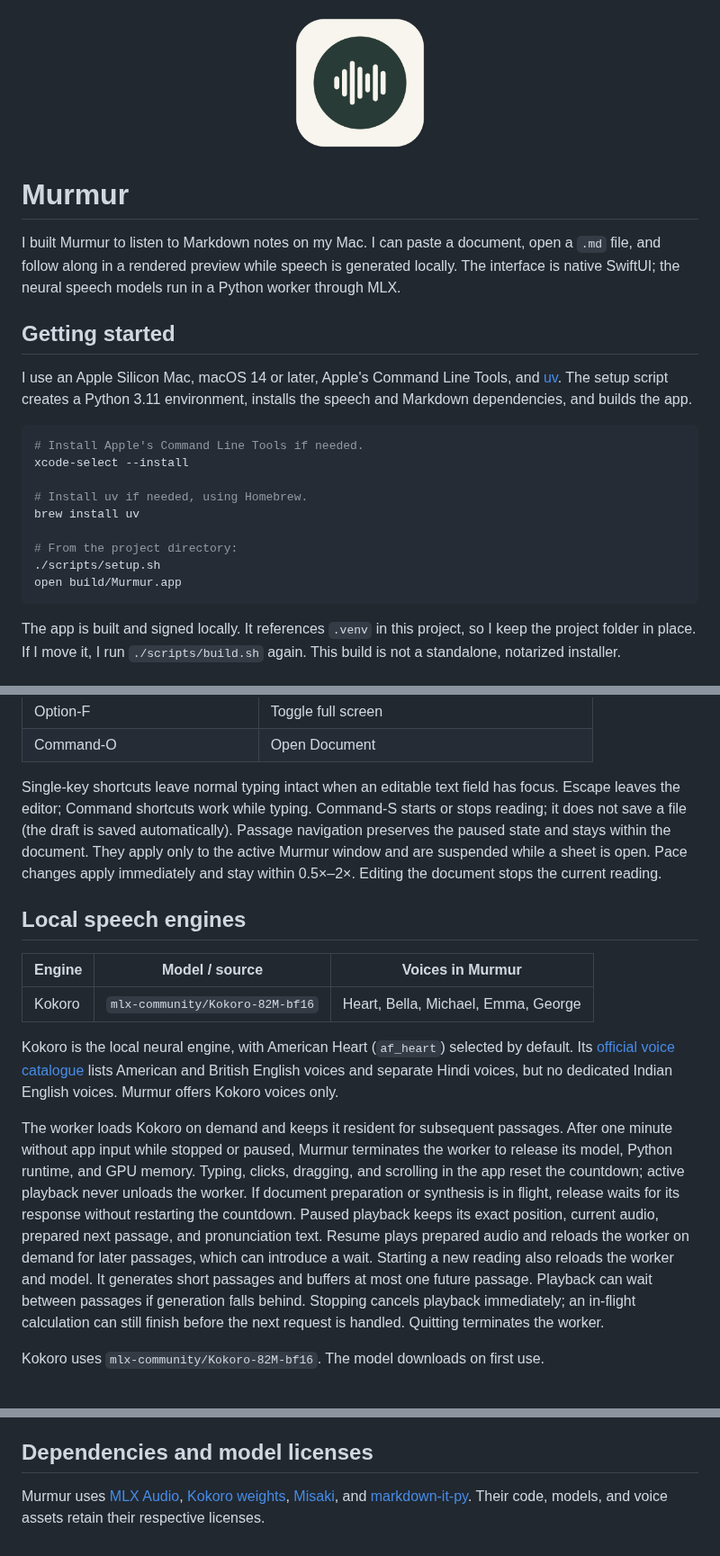
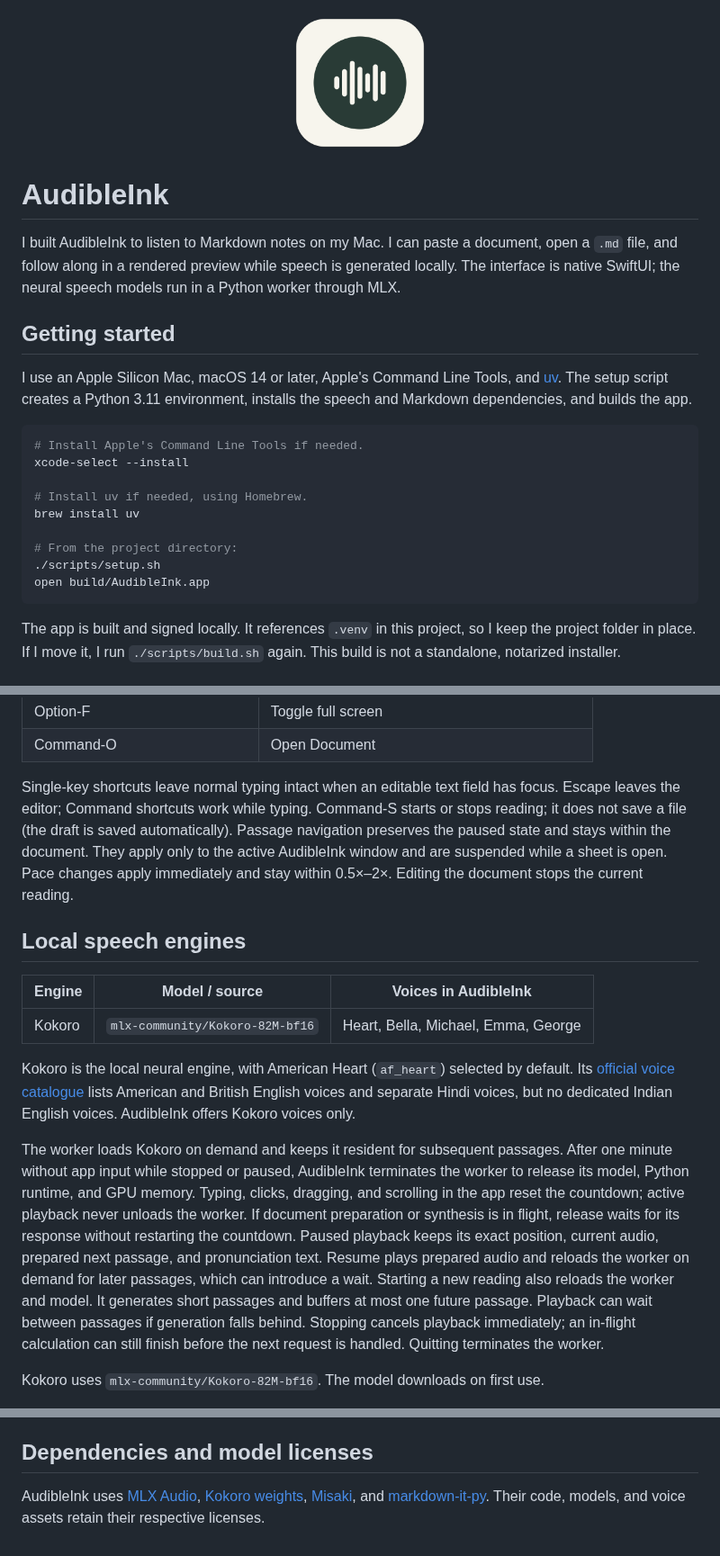
Before and after one commit to PravatKumaraMishra/AudibleInk, a Markdown page: README.md, 3 parts joined by grey strips. Shown at 90% size. GitHub-like rendering.

Commit message:
Rename app to AudibleInk throughout

````diff
--- a/README.md
+++ b/README.md
@@ -1,10 +1,10 @@
 <p align="center">
-  <img src="Assets/Murmur.png" width="160" alt="Murmur waveform app icon">
+  <img src="Assets/AudibleInk.png" width="160" alt="AudibleInk waveform app icon">
 </p>
 
-# Murmur
+# AudibleInk
 
-I built Murmur to listen to Markdown notes on my Mac. I can paste a document, open a `.md` file, and follow along in a rendered preview while speech is generated locally. The interface is native SwiftUI; the neural speech models run in a Python worker through MLX.
+I built AudibleInk to listen to Markdown notes on my Mac. I can paste a document, open a `.md` file, and follow along in a rendered preview while speech is generated locally. The interface is native SwiftUI; the neural speech models run in a Python worker through MLX.
 
 ## Getting started
 
@@ -19,7 +19,7 @@ brew install uv
 
 # From the project directory:
 ./scripts/setup.sh
-open build/Murmur.app
+open build/AudibleInk.app
 ```
 
 The app is built and signed locally. It references `.venv` in this project, so I keep the project folder in place. If I move it, I run `./scripts/build.sh` again. This build is not a standalone, notarized installer.
@@ -60,17 +60,17 @@ Open **Help → Keyboard Shortcuts…** in the macOS menu bar to see the assigne
 | Option-F | Toggle full screen |
 | Command-O | Open Document |
 
-Single-key shortcuts leave normal typing intact when an editable text field has focus. Escape leaves the editor; Command shortcuts work while typing. Command-S starts or stops reading; it does not save a file (the draft is saved automatically). Passage navigation preserves the paused state and stays within the document. They apply only to the active Murmur window and are suspended while a sheet is open. Pace changes apply immediately and stay within 0.5×–2×. Editing the document stops the current reading.
+Single-key shortcuts leave normal typing intact when an editable text field has focus. Escape leaves the editor; Command shortcuts work while typing. Command-S starts or stops reading; it does not save a file (the draft is saved automatically). Passage navigation preserves the paused state and stays within the document. They apply only to the active AudibleInk window and are suspended while a sheet is open. Pace changes apply immediately and stay within 0.5×–2×. Editing the document stops the current reading.
 
 ## Local speech engines
 
-| Engine | Model / source | Voices in Murmur |
+| Engine | Model / source | Voices in AudibleInk |
 | --- | --- | --- |
 | Kokoro | `mlx-community/Kokoro-82M-bf16` | Heart, Bella, Michael, Emma, George |
 
-Kokoro is the local neural engine, with American Heart (`af_heart`) selected by default. Its [official voice catalogue](https://huggingface.co/hexgrad/Kokoro-82M/blob/main/VOICES.md) lists American and British English voices and separate Hindi voices, but no dedicated Indian English voices. Murmur offers Kokoro voices only.
+Kokoro is the local neural engine, with American Heart (`af_heart`) selected by default. Its [official voice catalogue](https://huggingface.co/hexgrad/Kokoro-82M/blob/main/VOICES.md) lists American and British English voices and separate Hindi voices, but no dedicated Indian English voices. AudibleInk offers Kokoro voices only.
 
-The worker loads Kokoro on demand and keeps it resident for subsequent passages. After one minute without app input while stopped or paused, Murmur terminates the worker to release its model, Python runtime, and GPU memory. Typing, clicks, dragging, and scrolling in the app reset the countdown; active playback never unloads the worker. If document preparation or synthesis is in flight, release waits for its response without restarting the countdown. Paused playback keeps its exact position, current audio, prepared next passage, and pronunciation text. Resume plays prepared audio and reloads the worker on demand for later passages, which can introduce a wait. Starting a new reading also reloads the worker and model. It generates short passages and buffers at most one future passage. Playback can wait between passages if generation falls behind. Stopping cancels playback immediately; an in-flight calculation can still finish before the next request is handled. Quitting terminates the worker.
+The worker loads Kokoro on demand and keeps it resident for subsequent passages. After one minute without app input while stopped or paused, AudibleInk terminates the worker to release its model, Python runtime, and GPU memory. Typing, clicks, dragging, and scrolling in the app reset the countdown; active playback never unloads the worker. If document preparation or synthesis is in flight, release waits for its response without restarting the countdown. Paused playback keeps its exact position, current audio, prepared next passage, and pronunciation text. Resume plays prepared audio and reloads the worker on demand for later passages, which can introduce a wait. Starting a new reading also reloads the worker and model. It generates short passages and buffers at most one future passage. Playback can wait between passages if generation falls behind. Stopping cancels playback immediately; an in-flight calculation can still finish before the next request is handled. Quitting terminates the worker.
 
 Kokoro uses `mlx-community/Kokoro-82M-bf16`. The model downloads on first use.
 
@@ -190,4 +190,4 @@ I keep virtual environments, model caches, generated app bundles, audio samples,
 
 ## Dependencies and model licenses
 
-Murmur uses [MLX Audio](https://github.com/Blaizzy/mlx-audio), [Kokoro weights](https://huggingface.co/mlx-community/Kokoro-82M-bf16), [Misaki](https://github.com/hexgrad/misaki), and [markdown-it-py](https://github.com/executablebooks/markdown-it-py). Their code, models, and voice assets retain their respective licenses.
+AudibleInk uses [MLX Audio](https://github.com/Blaizzy/mlx-audio), [Kokoro weights](https://huggingface.co/mlx-community/Kokoro-82M-bf16), [Misaki](https://github.com/hexgrad/misaki), and [markdown-it-py](https://github.com/executablebooks/markdown-it-py). Their code, models, and voice assets retain their respective licenses.
````
Also changed, not shown: other parts of README.md (+3 -3 lines), Assets/AudibleInk.png (renamed from Assets/Murmur.png), 14 other files.
